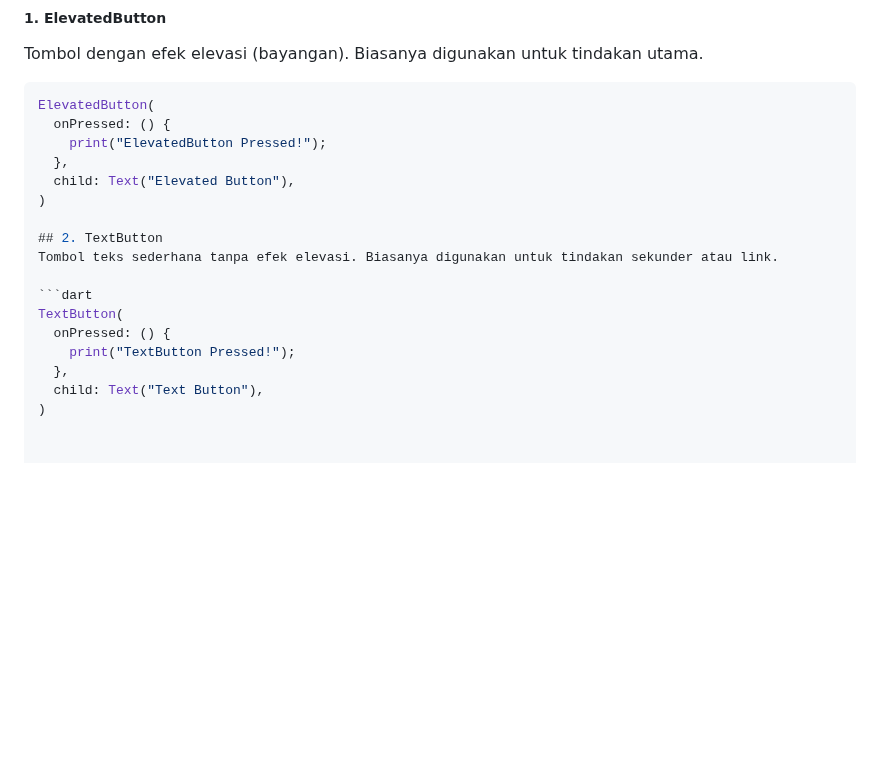
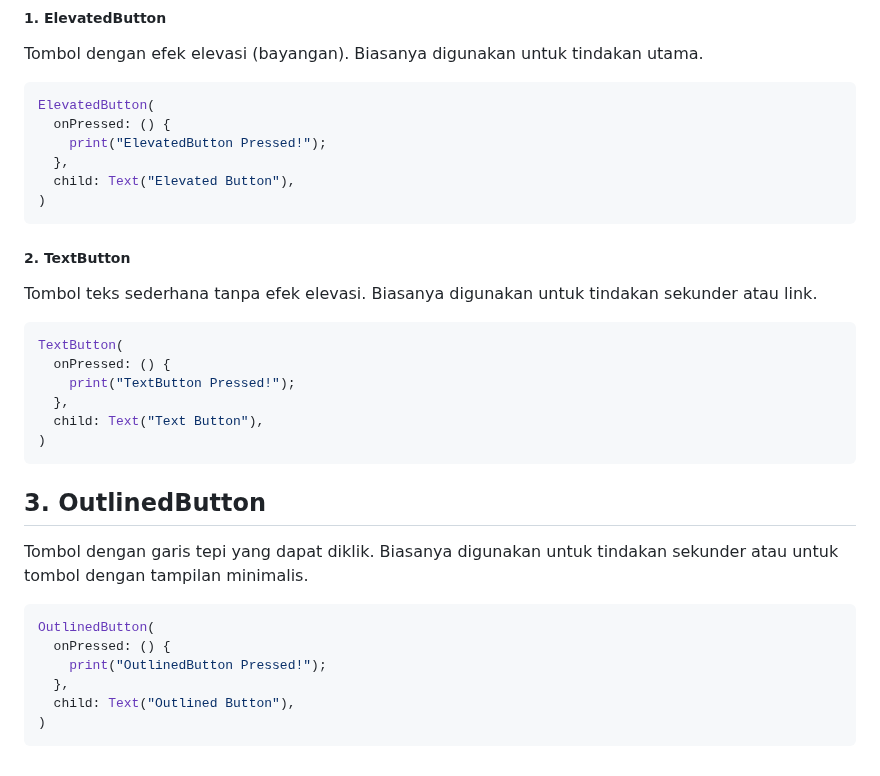
Before and after one commit to ripkie/StudyGroup-MP-Motionlab, a Markdown page: README.md, the part around the change. GitHub-like rendering; blank space fills up the shorter version.

````diff
--- a/README.md
+++ b/README.md
@@ -62,8 +62,8 @@ ElevatedButton(
   },
   child: Text("Elevated Button"),
 )
-
-## 2. TextButton
+```
+##### 2. TextButton
 Tombol teks sederhana tanpa efek elevasi. Biasanya digunakan untuk tindakan sekunder atau link.
 
 ```dart
@@ -73,3 +73,15 @@ TextButton(
   },
   child: Text("Text Button"),
 )
+```
+## 3. OutlinedButton
+Tombol dengan garis tepi yang dapat diklik. Biasanya digunakan untuk tindakan sekunder atau untuk tombol dengan tampilan minimalis.
+
+```dart
+OutlinedButton(
+  onPressed: () {
+    print("OutlinedButton Pressed!");
+  },
+  child: Text("Outlined Button"),
+)
+```
````
